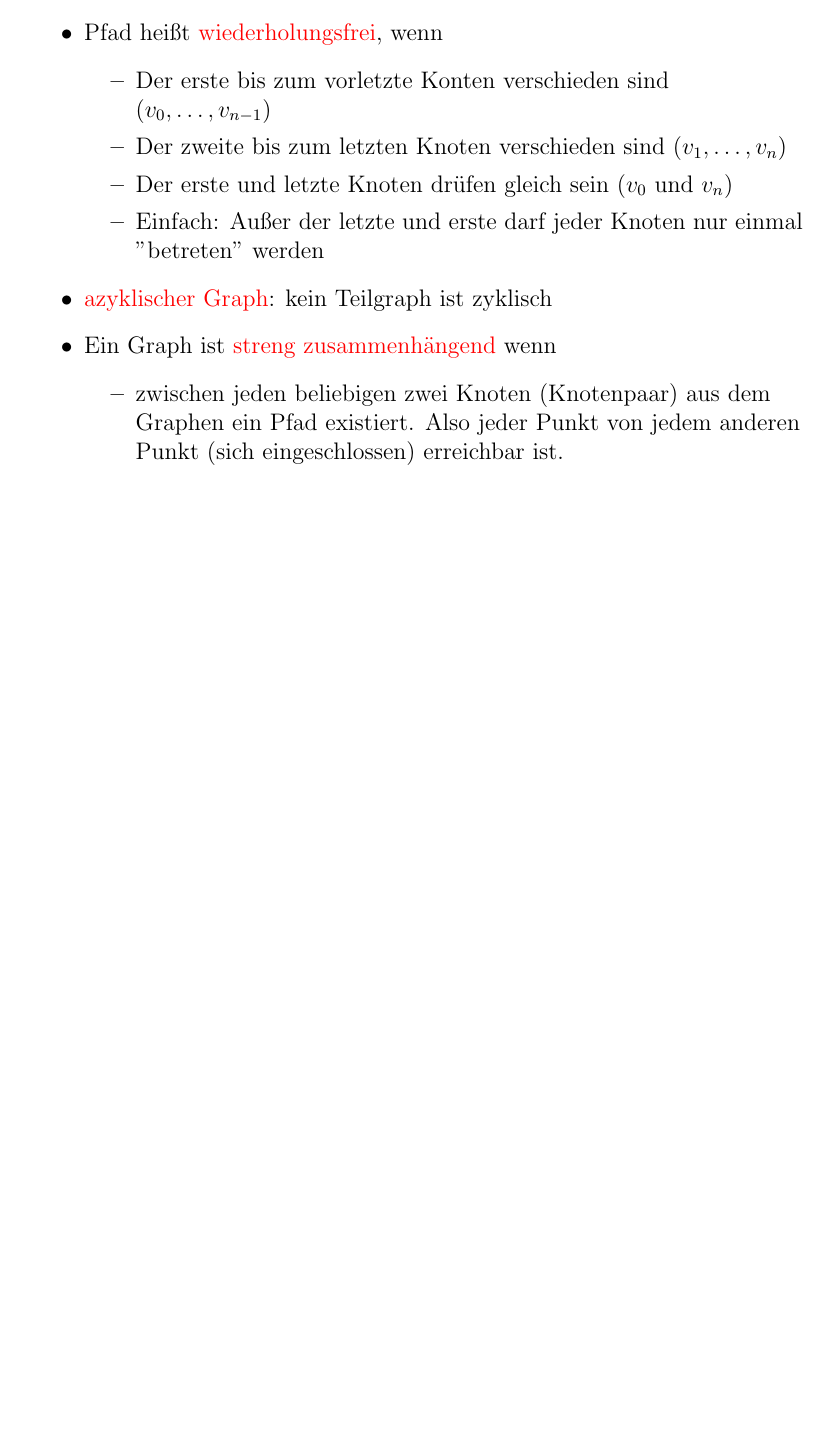
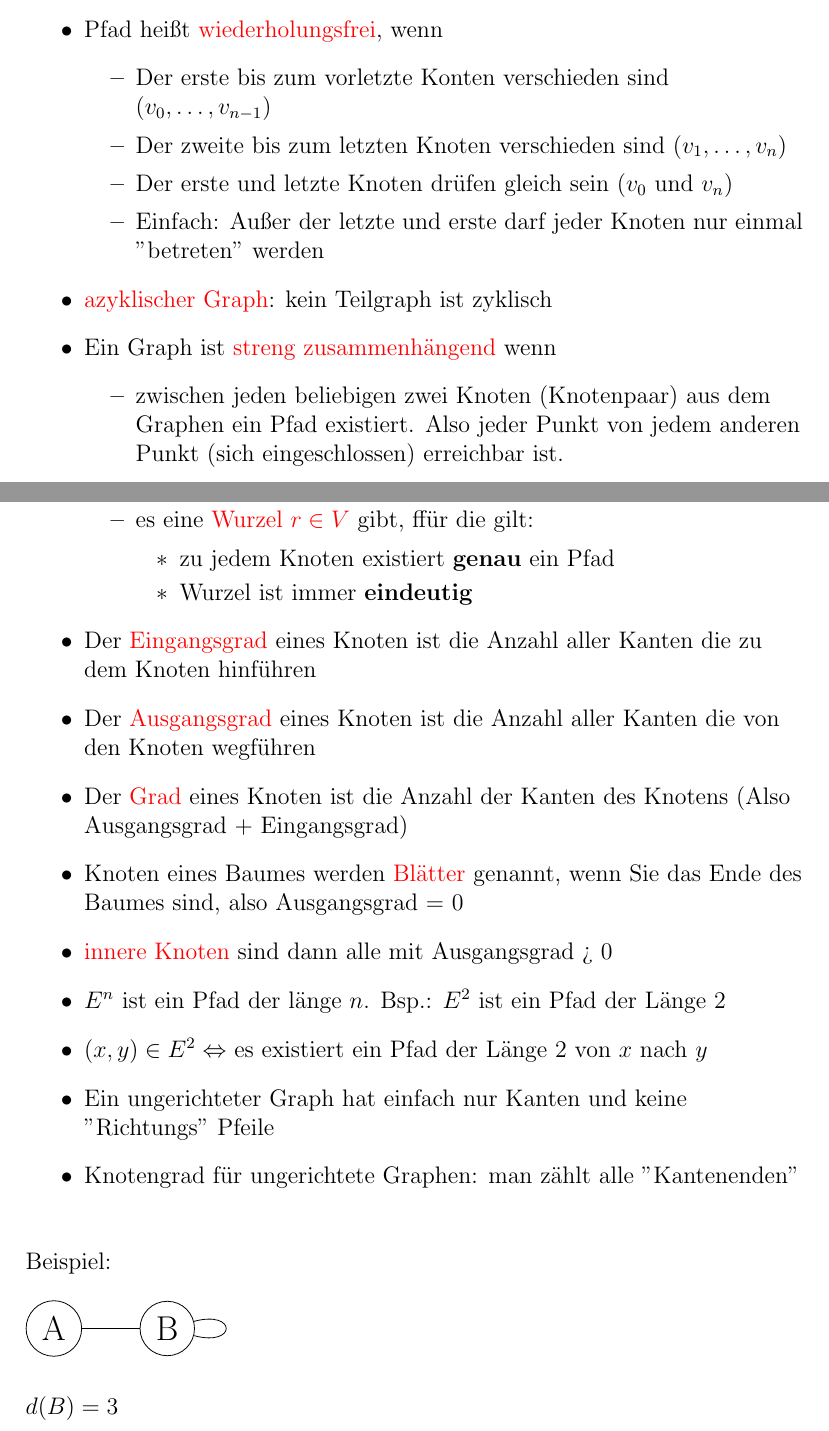
Before and after one commit to Nirusu99/examprep_info_1, a LaTeX document (gbi/GBI_def.tex): part of page 2 of 2 before the commit and two parts of pages 2 and 3 of 3 after it, the two joined at a grey line, cut so that both start at the same text, the shorter picture padded with empty space. Compiled offline with pdfLaTeX.

Commit message:
added graph

```diff
--- a/gbi/GBI_def.tex
+++ b/gbi/GBI_def.tex
@@ -4,6 +4,7 @@
 \usepackage{amsmath}
 \usepackage{amssymb}
 \usepackage{xcolor}
+\usepackage{tikz}
 
 \begin{document}
 \paragraph{\Large GBI Definitionen}
@@ -70,6 +71,36 @@
         \begin{itemize}
             \item zwischen jeden beliebigen zwei Knoten (Knotenpaar) aus dem Graphen ein Pfad existiert. Also jeder Punkt von jedem anderen Punkt (sich eingeschlossen) erreichbar ist.
         \end{itemize}
+        \item Ein Graph ist ein \textcolor{red}{gerichteter Baum} wenn:
+        \begin{itemize}
+            \item es eine \textcolor{red}{Wurzel $r \in V$} gibt, ffür die gilt:
+            \begin{itemize}
+                \item zu jedem Knoten existiert \textbf{genau} ein Pfad
+                \item Wurzel ist immer \textbf{eindeutig}
+            \end{itemize}
+        \end{itemize}
+        \item Der \textcolor{red}{Eingangsgrad} eines Knoten ist die Anzahl aller Kanten die zu dem Knoten hinführen
+        \item Der \textcolor{red}{Ausgangsgrad} eines Knoten ist die Anzahl aller Kanten die von den Knoten wegführen
+        \item Der \textcolor{red}{Grad} eines Knoten ist die Anzahl der Kanten des Knotens (Also Ausgangsgrad + Eingangsgrad)
+        \item Knoten eines Baumes werden \textcolor{red}{Blätter} genannt, wenn Sie das Ende des Baumes sind, also Ausgangsgrad = 0
+        \item \textcolor{red}{innere Knoten} sind dann alle mit Ausgangsgrad > 0
+        \item $E^n$ ist ein Pfad der länge $n$. Bsp.: $E^2$ ist ein Pfad der Länge 2
+        \item $(x,y) \in E^2 \Leftrightarrow$ es existiert ein Pfad der Länge 2 von $x$ nach $y$
+        \item Ein ungerichteter Graph hat einfach nur Kanten und keine "Richtungs" Pfeile
+        \item Knotengrad für ungerichtete Graphen: man zählt alle "Kantenenden"
     \end{itemize}
+    \vspace{1cm}
+    Beispiel: \linebreak
+    \linebreak
+    \begin{tikzpicture}[-,auto,node distance=2cm,main node/.style={circle,draw,font=\Large}]
+        \tikzset{every loop/.style={}}
+        \node[main node] (1) {A};
+        \node[main node] (2) [right of=1] {B};
+
+        \path
+            (1) edge (2)
+            (2) edge[loop right] (2);
+    \end{tikzpicture} \linebreak \linebreak
+    $d(B) = 3$
 \end{flushleft}
 \end{document}
```
Also changed, not shown: gbi/GBI_def.pdf.
